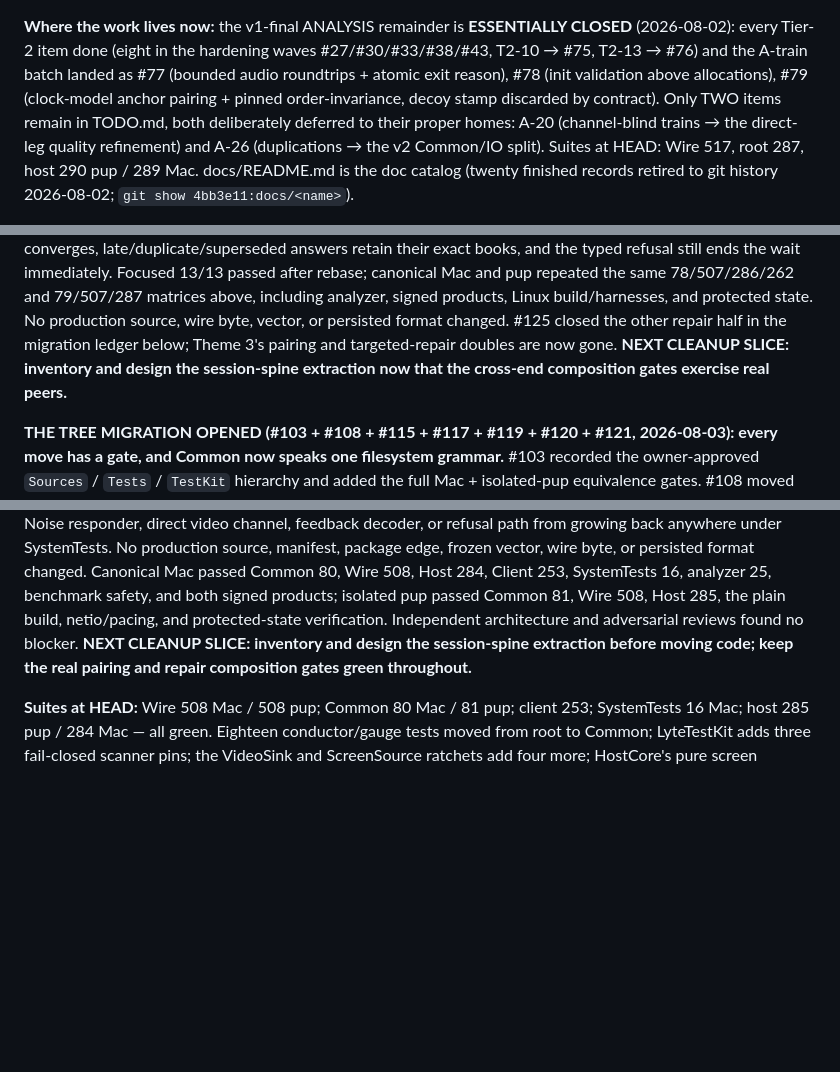
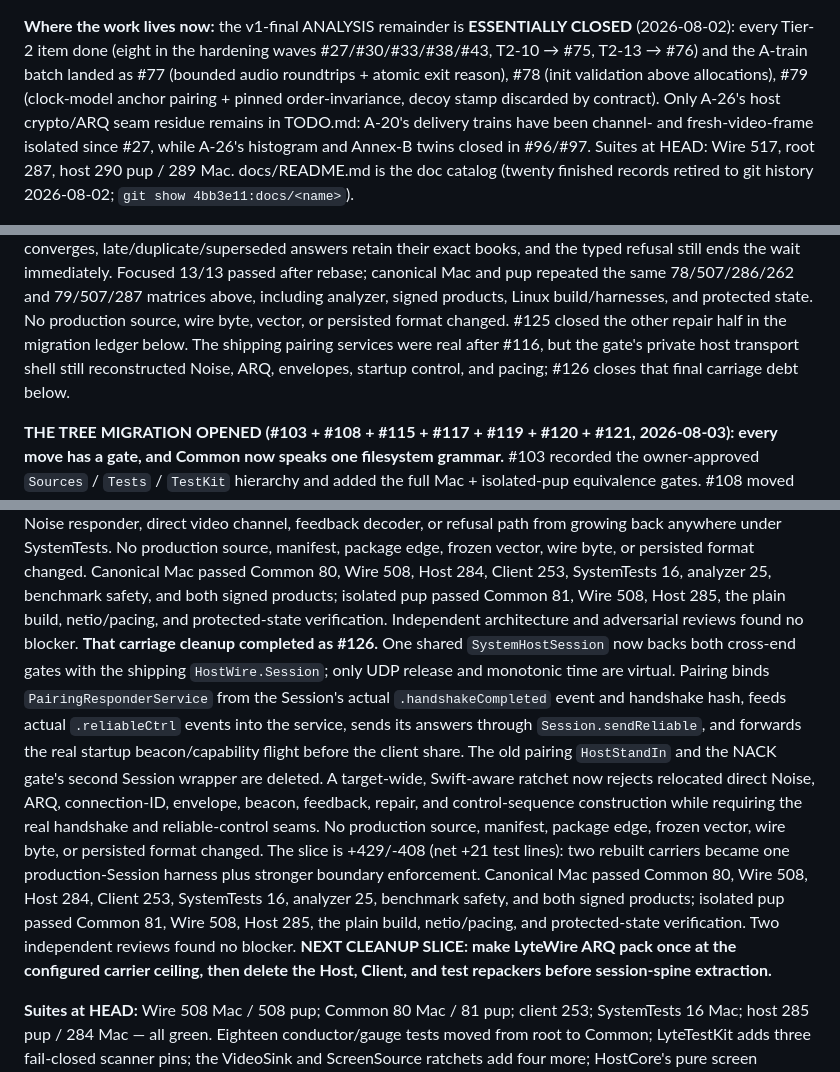
Before and after one commit to shreeve/lyte, a Markdown page: HANDOFF.md, 3 parts joined by grey strips. Rendered like a GitHub page; blank space fills up the shorter version.

```diff
--- a/HANDOFF.md
+++ b/HANDOFF.md
@@ -42,10 +42,10 @@ the hardening waves #27/#30/#33/#38/#43, T2-10 → #75, T2-13 → #76)
 and the A-train batch landed as #77 (bounded audio roundtrips +
 atomic exit reason), #78 (init validation above allocations), #79
 (clock-model anchor pairing + pinned order-invariance, decoy stamp
-discarded by contract). Only TWO items remain in TODO.md, both
-deliberately deferred to their proper homes: A-20 (channel-blind
-trains → the direct-leg quality refinement) and A-26 (duplications →
-the v2 Common/IO split). Suites at HEAD: Wire 517, root 287, host
+discarded by contract). Only A-26's host crypto/ARQ seam residue remains
+in TODO.md: A-20's delivery trains have been channel- and fresh-video-frame
+isolated since #27, while A-26's histogram and Annex-B twins closed in
+#96/#97. Suites at HEAD: Wire 517, root 287, host
 290 pup / 289 Mac. docs/README.md is the doc catalog (twenty
 finished records retired to git history 2026-08-02;
 `git show 4bb3e11:docs/<name>`).
@@ -397,9 +397,10 @@ rebase; canonical Mac and pup repeated the same 78/507/286/262 and
 79/507/287 matrices above, including analyzer, signed products, Linux
 build/harnesses, and protected state. No production source, wire byte, vector,
 or persisted format changed. #125 closed the other repair half in the
-migration ledger below; Theme 3's pairing and targeted-repair doubles are now
-gone. **NEXT CLEANUP SLICE: inventory and design the session-spine extraction
-now that the cross-end composition gates exercise real peers.**
+migration ledger below. The shipping pairing services were real after #116,
+but the gate's private host transport shell still reconstructed Noise, ARQ,
+envelopes, startup control, and pacing; #126 closes that final carriage debt
+below.
 
 **THE TREE MIGRATION OPENED (#103 + #108 + #115 + #117 + #119 + #120 + #121, 2026-08-03): every move has
 a gate, and Common now speaks one filesystem grammar.** #103 recorded the
@@ -528,9 +529,27 @@ byte, or persisted format changed. Canonical Mac passed Common 80, Wire 508,
 Host 284, Client 253, SystemTests 16, analyzer 25, benchmark safety, and both
 signed products; isolated pup passed Common 81, Wire 508, Host 285, the plain
 build, netio/pacing, and protected-state verification. Independent architecture
-and adversarial reviews found no blocker. **NEXT CLEANUP SLICE: inventory and
-design the session-spine extraction before moving code; keep the real pairing
-and repair composition gates green throughout.**
+and adversarial reviews found no blocker. **That carriage cleanup completed as
+#126.** One shared `SystemHostSession` now backs both cross-end gates with the
+shipping `HostWire.Session`; only UDP release and monotonic time are virtual.
+Pairing binds `PairingResponderService` from the Session's actual
+`.handshakeCompleted` event and handshake hash, feeds actual `.reliableCtrl`
+events into the service, sends its answers through `Session.sendReliable`, and
+forwards the real startup beacon/capability flight before the client share.
+The old pairing `HostStandIn` and the NACK gate's second Session wrapper are
+deleted. A target-wide, Swift-aware ratchet now rejects relocated direct Noise,
+ARQ, connection-ID, envelope, beacon, feedback, repair, and control-sequence
+construction while requiring the real handshake and reliable-control seams.
+No production source, manifest, package edge, frozen vector, wire byte, or
+persisted format changed. The slice is +429/-408 (net +21 test lines): two
+rebuilt carriers became one production-Session harness plus stronger boundary
+enforcement. Canonical Mac passed Common 80, Wire 508, Host 284, Client 253,
+SystemTests 16, analyzer 25, benchmark safety, and both signed products;
+isolated pup passed Common 81, Wire 508, Host 285, the plain build,
+netio/pacing, and protected-state verification. Two independent reviews found
+no blocker. **NEXT CLEANUP SLICE: make LyteWire ARQ pack once at the configured
+carrier ceiling, then delete the Host, Client, and test repackers before
+session-spine extraction.**
 
 **Suites at HEAD:** Wire 508 Mac / 508 pup; Common 80 Mac / 81 pup;
 client 253; SystemTests 16 Mac; host 285 pup / 284 Mac — all green. Eighteen conductor/gauge
```
Also changed, not shown: other parts of HANDOFF.md (+2 -2 lines), TODO.md (+11 -18 lines).
